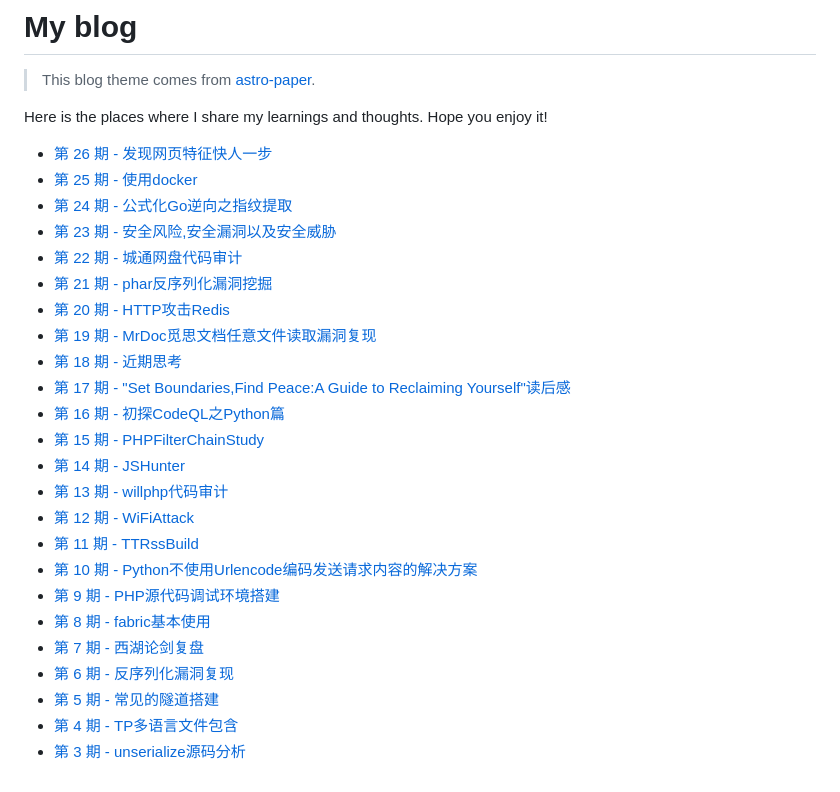
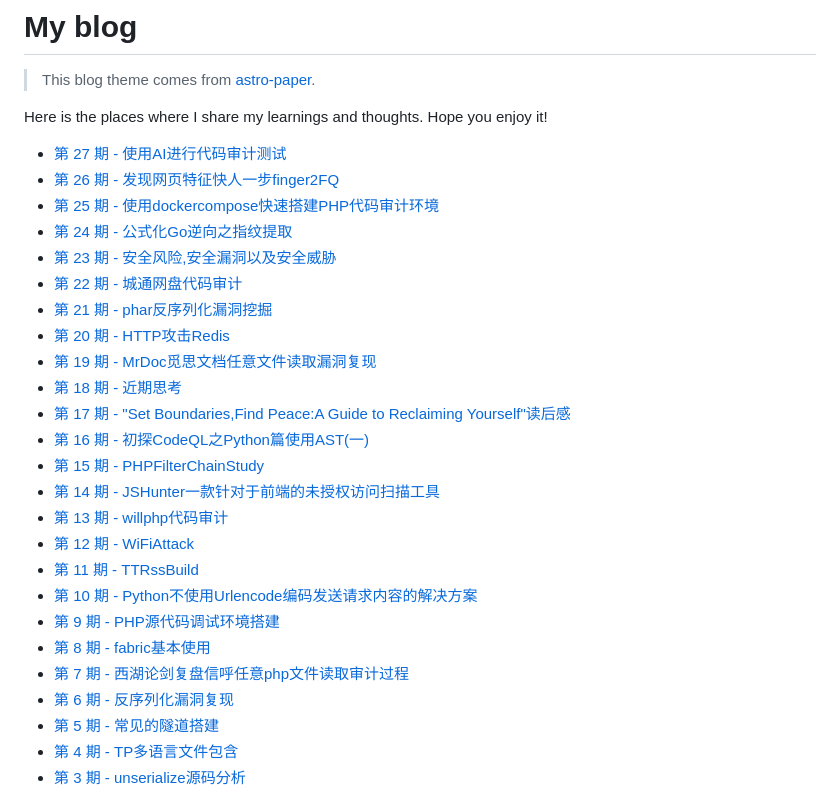
Before and after one commit to N0el4kLs/N0el4kLs.github.io, a Markdown page: README.md, the part around the change. Drawn GitHub-style.

```diff
--- a/README.md
+++ b/README.md
@@ -4,8 +4,9 @@
 
 Here is the places where I share my learnings and thoughts. Hope you enjoy it!
 
-* [第 26 期 - 发现网页特征快人一步](https://N0el4kLs.github.io/posts/26-%E5%8F%91%E7%8E%B0%E7%BD%91%E9%A1%B5%E7%89%B9%E5%BE%81%E5%BF%AB%E4%BA%BA%E4%B8%80%E6%AD%A5-finger2fq)
-* [第 25 期 - 使用docker](https://N0el4kLs.github.io/posts/25-%E4%BD%BF%E7%94%A8docker-compose%E5%BF%AB%E9%80%9F%E6%90%AD%E5%BB%BAphp%E4%BB%A3%E7%A0%81%E5%AE%A1%E8%AE%A1%E7%8E%AF%E5%A2%83)
+* [第 27 期 - 使用AI进行代码审计测试](https://N0el4kLs.github.io/posts/27-%E4%BD%BF%E7%94%A8ai%E8%BF%9B%E8%A1%8C%E4%BB%A3%E7%A0%81%E5%AE%A1%E8%AE%A1%E6%B5%8B%E8%AF%95)
+* [第 26 期 - 发现网页特征快人一步finger2FQ](https://N0el4kLs.github.io/posts/26-%E5%8F%91%E7%8E%B0%E7%BD%91%E9%A1%B5%E7%89%B9%E5%BE%81%E5%BF%AB%E4%BA%BA%E4%B8%80%E6%AD%A5-finger2fq)
+* [第 25 期 - 使用dockercompose快速搭建PHP代码审计环境](https://N0el4kLs.github.io/posts/25-%E4%BD%BF%E7%94%A8docker-compose%E5%BF%AB%E9%80%9F%E6%90%AD%E5%BB%BAphp%E4%BB%A3%E7%A0%81%E5%AE%A1%E8%AE%A1%E7%8E%AF%E5%A2%83)
 * [第 24 期 - 公式化Go逆向之指纹提取](https://N0el4kLs.github.io/posts/24-%E5%85%AC%E5%BC%8F%E5%8C%96go%E9%80%86%E5%90%91%E4%B9%8B%E6%8C%87%E7%BA%B9%E6%8F%90%E5%8F%96)
 * [第 23 期 - 安全风险,安全漏洞以及安全威胁](https://N0el4kLs.github.io/posts/23-%E5%AE%89%E5%85%A8%E9%A3%8E%E9%99%A9%E5%AE%89%E5%85%A8%E6%BC%8F%E6%B4%9E%E4%BB%A5%E5%8F%8A%E5%AE%89%E5%85%A8%E5%A8%81%E8%83%81)
 * [第 22 期 - 城通网盘代码审计](https://N0el4kLs.github.io/posts/22-%E5%9F%8E%E9%80%9A%E7%BD%91%E7%9B%98%E4%BB%A3%E7%A0%81%E5%AE%A1%E8%AE%A1)
@@ -14,16 +15,16 @@ Here is the places where I share my learnings and thoughts. Hope you enjoy it!
 * [第 19 期 - MrDoc觅思文档任意文件读取漏洞复现](https://N0el4kLs.github.io/posts/19-mrdoc%E8%A7%85%E6%80%9D%E6%96%87%E6%A1%A3%E4%BB%BB%E6%84%8F%E6%96%87%E4%BB%B6%E8%AF%BB%E5%8F%96%E6%BC%8F%E6%B4%9E%E5%A4%8D%E7%8E%B0)
 * [第 18 期 - 近期思考](https://N0el4kLs.github.io/posts/18-%E8%BF%91%E6%9C%9F%E6%80%9D%E8%80%83)
 * [第 17 期 - "Set Boundaries,Find Peace:A Guide to Reclaiming Yourself"读后感](https://N0el4kLs.github.io/posts/17-set-boundariesfind-peacea-guide-to-reclaiming-yourself%E8%AF%BB%E5%90%8E%E6%84%9F)
-* [第 16 期 - 初探CodeQL之Python篇](https://N0el4kLs.github.io/posts/16-%E5%88%9D%E6%8E%A2codeql%E4%B9%8Bpython%E7%AF%87-%E4%BD%BF%E7%94%A8ast%E4%B8%80)
+* [第 16 期 - 初探CodeQL之Python篇使用AST(一)](https://N0el4kLs.github.io/posts/16-%E5%88%9D%E6%8E%A2codeql%E4%B9%8Bpython%E7%AF%87-%E4%BD%BF%E7%94%A8ast%E4%B8%80)
 * [第 15 期 - PHPFilterChainStudy](https://N0el4kLs.github.io/posts/15-phpfilterchainstudy)
-* [第 14 期 - JSHunter](https://N0el4kLs.github.io/posts/14-jshunter-%E4%B8%80%E6%AC%BE%E9%92%88%E5%AF%B9%E4%BA%8E%E5%89%8D%E7%AB%AF%E7%9A%84%E6%9C%AA%E6%8E%88%E6%9D%83%E8%AE%BF%E9%97%AE%E6%89%AB%E6%8F%8F%E5%B7%A5%E5%85%B7)
+* [第 14 期 - JSHunter一款针对于前端的未授权访问扫描工具](https://N0el4kLs.github.io/posts/14-jshunter-%E4%B8%80%E6%AC%BE%E9%92%88%E5%AF%B9%E4%BA%8E%E5%89%8D%E7%AB%AF%E7%9A%84%E6%9C%AA%E6%8E%88%E6%9D%83%E8%AE%BF%E9%97%AE%E6%89%AB%E6%8F%8F%E5%B7%A5%E5%85%B7)
 * [第 13 期 - willphp代码审计](https://N0el4kLs.github.io/posts/13-willphp%E4%BB%A3%E7%A0%81%E5%AE%A1%E8%AE%A1)
 * [第 12 期 - WiFiAttack](https://N0el4kLs.github.io/posts/12-wifiattack)
 * [第 11 期 - TTRssBuild](https://N0el4kLs.github.io/posts/11-ttrssbuild)
 * [第 10 期 - Python不使用Urlencode编码发送请求内容的解决方案](https://N0el4kLs.github.io/posts/10-python%E4%B8%8D%E4%BD%BF%E7%94%A8urlencode%E7%BC%96%E7%A0%81%E5%8F%91%E9%80%81%E8%AF%B7%E6%B1%82%E5%86%85%E5%AE%B9%E7%9A%84%E8%A7%A3%E5%86%B3%E6%96%B9%E6%A1%88)
 * [第 9 期 - PHP源代码调试环境搭建](https://N0el4kLs.github.io/posts/9-php%E6%BA%90%E4%BB%A3%E7%A0%81%E8%B0%83%E8%AF%95%E7%8E%AF%E5%A2%83%E6%90%AD%E5%BB%BA)
 * [第 8 期 - fabric基本使用](https://N0el4kLs.github.io/posts/8-fabric%E5%9F%BA%E6%9C%AC%E4%BD%BF%E7%94%A8)
-* [第 7 期 - 西湖论剑复盘](https://N0el4kLs.github.io/posts/7-%E8%A5%BF%E6%B9%96%E8%AE%BA%E5%89%91%E5%A4%8D%E7%9B%98-%E4%BF%A1%E5%91%BC%E4%BB%BB%E6%84%8Fphp%E6%96%87%E4%BB%B6%E8%AF%BB%E5%8F%96%E5%AE%A1%E8%AE%A1%E8%BF%87%E7%A8%8B)
+* [第 7 期 - 西湖论剑复盘信呼任意php文件读取审计过程](https://N0el4kLs.github.io/posts/7-%E8%A5%BF%E6%B9%96%E8%AE%BA%E5%89%91%E5%A4%8D%E7%9B%98-%E4%BF%A1%E5%91%BC%E4%BB%BB%E6%84%8Fphp%E6%96%87%E4%BB%B6%E8%AF%BB%E5%8F%96%E5%AE%A1%E8%AE%A1%E8%BF%87%E7%A8%8B)
 * [第 6 期 - 反序列化漏洞复现](https://N0el4kLs.github.io/posts/6-%E5%8F%8D%E5%BA%8F%E5%88%97%E5%8C%96%E6%BC%8F%E6%B4%9E%E5%A4%8D%E7%8E%B0)
 * [第 5 期 - 常见的隧道搭建](https://N0el4kLs.github.io/posts/5-%E5%B8%B8%E8%A7%81%E7%9A%84%E9%9A%A7%E9%81%93%E6%90%AD%E5%BB%BA)
 * [第 4 期 - TP多语言文件包含](https://N0el4kLs.github.io/posts/4-tp%E5%A4%9A%E8%AF%AD%E8%A8%80%E6%96%87%E4%BB%B6%E5%8C%85%E5%90%AB)
```
